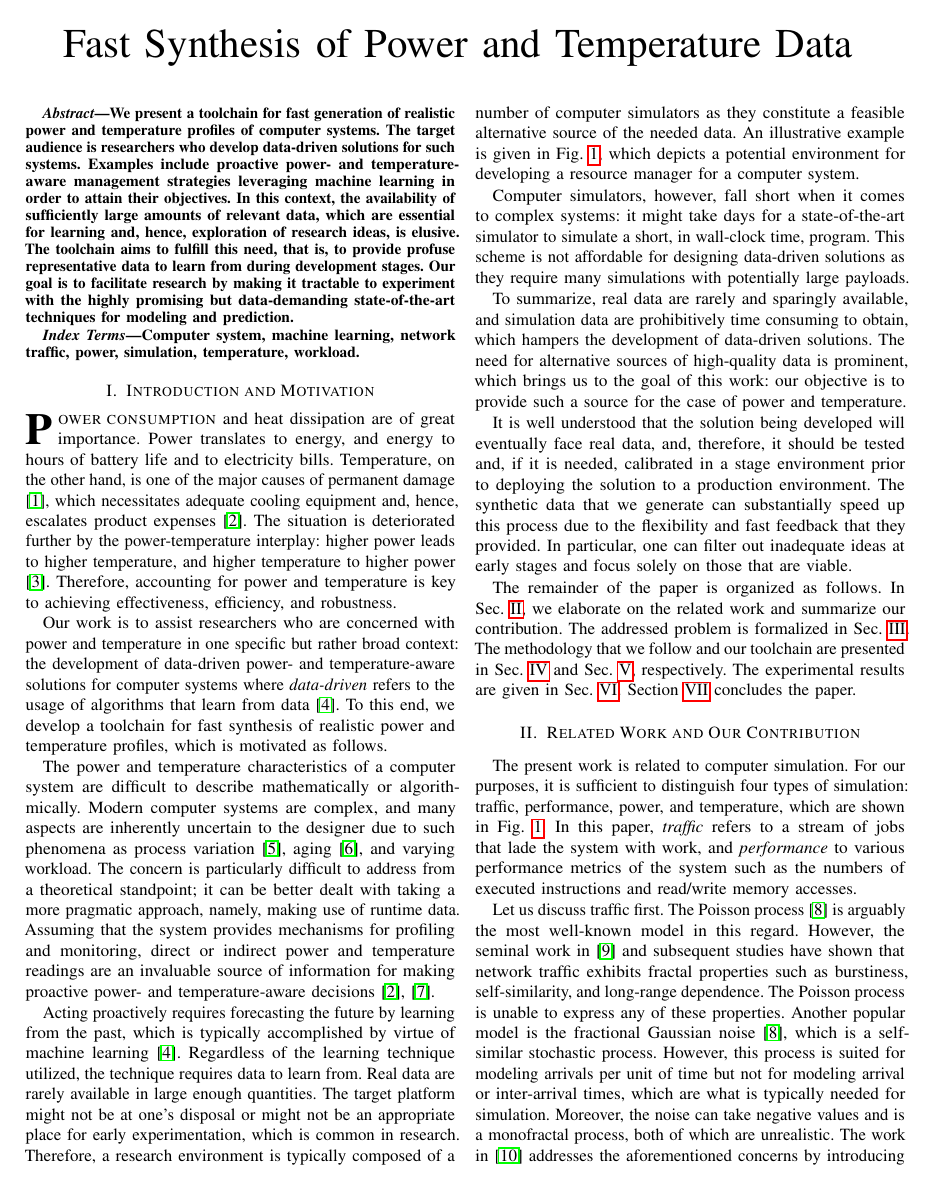
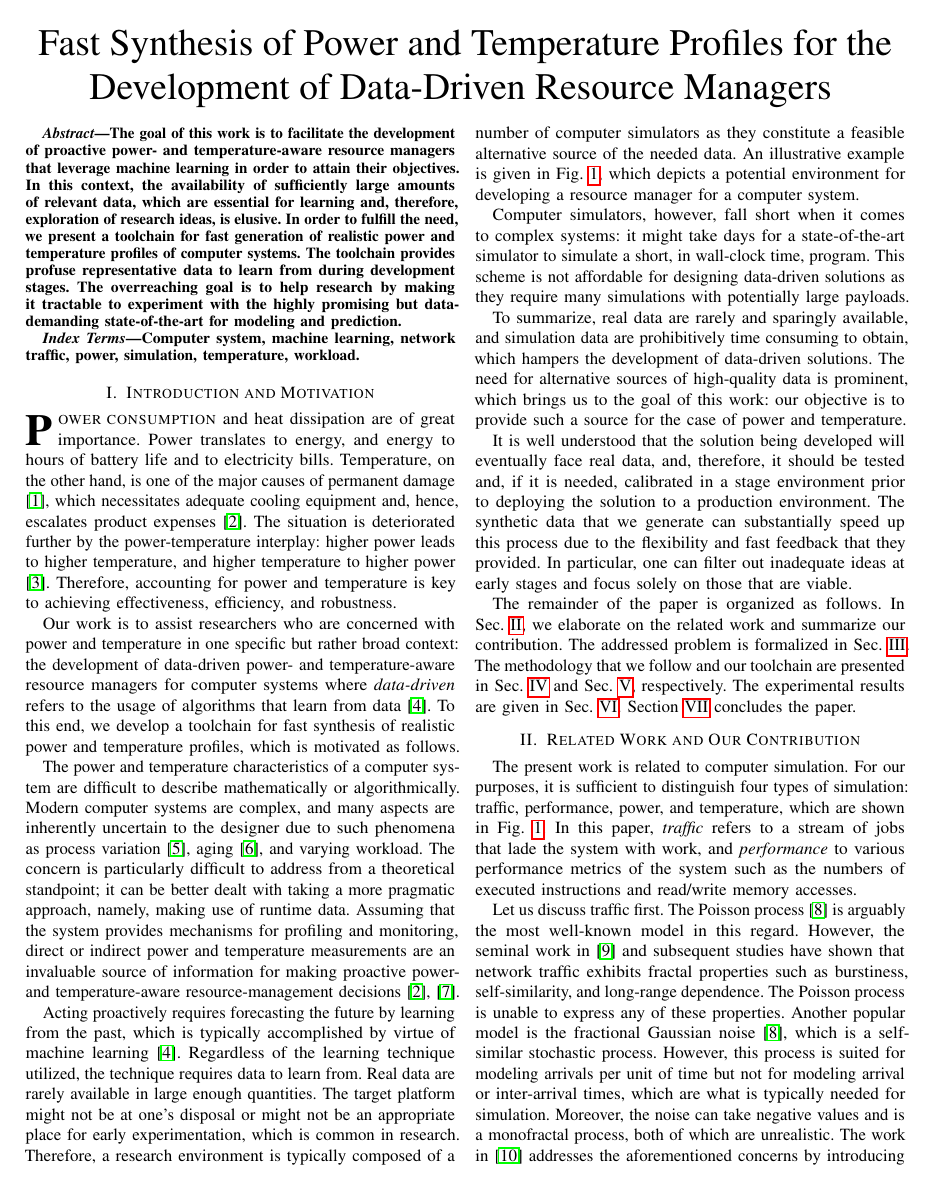
Before and after one commit to quantum-philosophy/FSPT, a LaTeX paper (paper.tex, which reads include/abstract.tex, include/introduction.tex): page 1 of 8. Compiled offline with pdfLaTeX.

Commit message:
Address Petru’s feedback

```diff
--- a/include/abstract.tex
+++ b/include/abstract.tex
@@ -1,11 +1,10 @@
-We present a toolchain for fast generation of realistic power and temperature
-profiles of computer systems. The target audience is researchers who develop
-data-driven solutions for such systems. Examples include proactive \mbox{power-}
-and temperature-aware management strategies leveraging machine learning in order
-to attain their objectives. In this context, the availability of sufficiently
-large amounts of relevant data, which are essential for learning and, hence,
-exploration of research ideas, is elusive. The toolchain aims to fulfill this
-need, that is, to provide profuse representative data to learn from during
-development stages. Our goal is to facilitate research by making it tractable to
-experiment with the highly promising but data-demanding state-of-the-art
-techniques for modeling and prediction.
+The goal of this work is to facilitate the development of proactive
+\mbox{power-} and temperature-aware resource managers that leverage machine
+learning in order to attain their objectives. In this context, the availability
+of sufficiently large amounts of relevant data, which are essential for learning
+and, therefore, exploration of research ideas, is elusive. In order to fulfill
+the need, we present a toolchain for fast generation of realistic power and
+temperature profiles of computer systems. The toolchain provides profuse
+representative data to learn from during development stages. The overreaching
+goal is to help research by making it tractable to experiment with the highly
+promising but data-demanding state-of-the-art for modeling and prediction.
--- a/include/introduction.tex
+++ b/include/introduction.tex
@@ -11,10 +11,10 @@ robustness.
 
 Our work is to assist researchers who are concerned with power and temperature
 in one specific but rather broad context: the development of data-driven power-
-and temperature-aware solutions for computer systems where \emph{data-driven}
-refers to the usage of algorithms that learn from data \cite{bishop2006}. To
-this end, we develop a toolchain for fast synthesis of realistic power and
-temperature profiles, which is motivated as follows.
+and temperature-aware resource managers for computer systems where
+\emph{data-driven} refers to the usage of algorithms that learn from data
+\cite{bishop2006}. To this end, we develop a toolchain for fast synthesis of
+realistic power and temperature profiles, which is motivated as follows.
 
 The power and temperature characteristics of a computer system are difficult to
 describe mathematically or algorithmically. Modern computer systems are complex,
@@ -24,9 +24,9 @@ varying workload. The concern is particularly difficult to address from a
 theoretical standpoint; it can be better dealt with taking a more pragmatic
 approach, namely, making use of runtime data. Assuming that the system provides
 mechanisms for profiling and monitoring, direct or indirect power and
-temperature readings are an invaluable source of information for making
-proactive power- and temperature-aware decisions \cite{chaudhry2015,
-coskun2008}.
+temperature measurements are an invaluable source of information for making
+proactive power- and temperature-aware resource-management decisions
+\cite{chaudhry2015, coskun2008}.
 
 \input{include/assets/figures/development}
 Acting proactively requires forecasting the future by learning from the past,
--- a/paper.tex
+++ b/paper.tex
@@ -2,8 +2,10 @@
 \input{include/prelude}
 
 \title{
-  Fast Synthesis of Power and Temperature Data
-  \vspace{-1.5em}
+  \fontsize{22}{26}\selectfont
+  Fast Synthesis of Power and Temperature Profiles for the
+  Development of Data-Driven Resource Managers
+  \vspace{-2em}
 }
 
 \author{\input{include/author}}
```
Also changed, not shown: include/conclusion.tex (+8 -8 lines).
